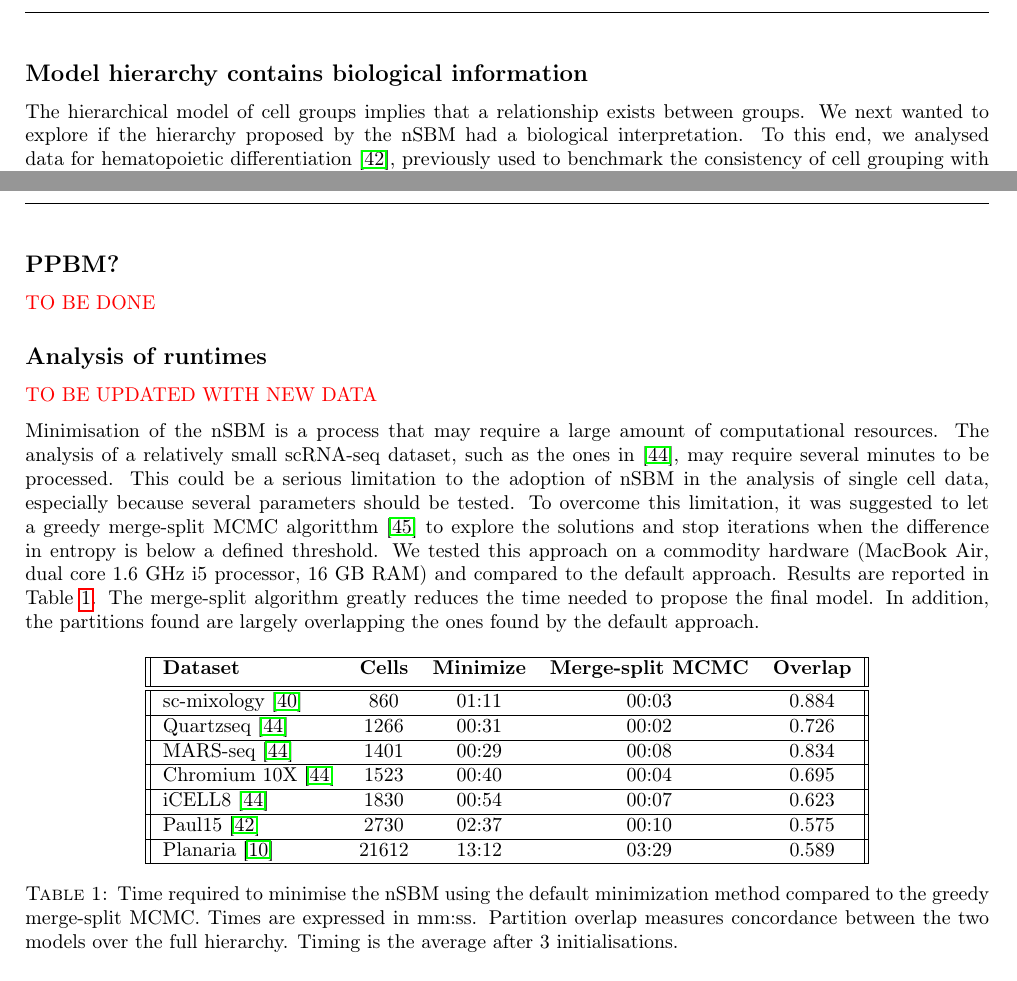
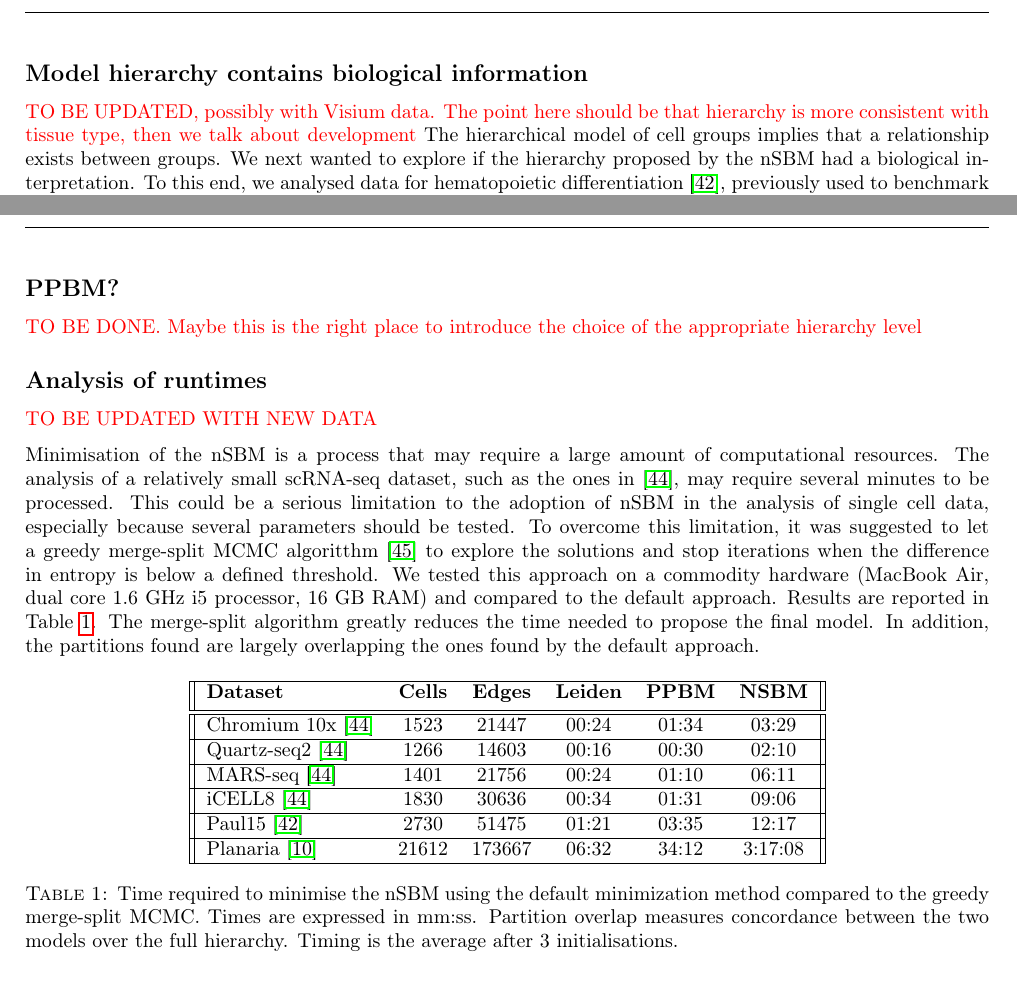
Before and after one commit to dawe/schist-paper, a LaTeX document (manuscript.tex): two parts of pages 5 and 6 of 9, joined at a grey line, cut so that both start at the same text. Compiled offline with pdfLaTeX.

Commit message:
Some ideas about paper narrative

```diff
--- a/manuscript.tex
+++ b/manuscript.tex
@@ -193,6 +193,8 @@ These observations show that nSBM is able to perform accurate identification of
 
 
 \subsection*{Model hierarchy contains biological information}
+
+\textcolor{red}{TO BE UPDATED, possibly with Visium data. The point here should be that hierarchy is more consistent with tissue type, then we talk about development}
 The hierarchical model of cell groups implies that a relationship exists between groups. We next wanted to explore if the hierarchy proposed by the nSBM had a biological interpretation. To this end, we analysed data for hematopoietic differentiation \cite{paul_2015}, previously used to benchmark the consistency of cell grouping with differentiation trajectories by graph abstraction \cite{wolf_2019}. Standard processing of those data reveals three major branchings (Erythroids, Neutrophils and Monocytes) stemming from the progenitor cells (Fig. S3A). After applying nSBM, we identify 27 groups at level 3 of the hierarchy (Fig. S3B), compared to the 24 using Leiden method at default resolution (Fig. S4). We found that the hierarchy proposed by our model is consistent with the developmental model (Fig. \ref{Figure2}). Of note, we found that clustering with Leiden method produces cell groups that are mixed and split at different resolutions (0.1 - 1), in a non hierarchical manner (Fig. S4); we spotted several occurrences of such phenomenon, \emph{e.g.} group 9 at resolution $r=0.4$ splits into groups 0 and 6 at $r=0.3$ or group 3 at $r=0.6$ splits in groups 4, 8 and 12 at $r=0.5$.
 
 
@@ -214,7 +216,7 @@ In all, these data suggest that not only nSBM is able to identify consistent cel
 
 \subsection*{PPBM?}
 
-\textcolor{red}{TO BE DONE}
+\textcolor{red}{TO BE DONE. Maybe this is the right place to introduce the choice of the appropriate hierarchy level}
 
 
 \subsection*{Analysis of runtimes}
@@ -225,24 +227,24 @@ Minimisation of the nSBM is a process that may require a large amount of computa
 
 \begin{table}[h!]
 \centering
- \begin{tabular}{|| l c c c c  ||}
+ \begin{tabular}{|| l c c c c c ||}
 %  \begin{tabular}{|| m{7em} | m{5em} | m{7em} | m{7em} | m{5em} ||}
  \hline
- \textbf{Dataset} & \textbf{Cells} & \textbf{Minimize} & \textbf{Merge-split MCMC} & \textbf{Overlap} \\ [0.5ex]
+ \textbf{Dataset} & \textbf{Cells} & \textbf{Edges} & \textbf{Leiden} & \textbf{PPBM} & \textbf{NSBM} \\ [0.5ex]
  \hline\hline
- sc-mixology \cite{tian_2019} & 860 & 01:11 & 00:03 & 0.884 \\
+% sc-mixology \cite{tian_2019} & 860 & 01:11 & 00:03 & 0.884 \\
+ %\hline
+ Chromium 10x \cite{mereu_2020} & 1523 & 21447 & 00:24 & 01:34 & 03:29\\
  \hline
- Quartzseq \cite{mereu_2020} & 1266 & 00:31 & 00:02 & 0.726 \\
+ Quartz-seq2 \cite{mereu_2020} & 1266 & 14603 & 00:16 & 00:30 & 02:10 \\
  \hline
- MARS-seq \cite{mereu_2020} & 1401 & 00:29 & 00:08 & 0.834 \\
+ MARS-seq \cite{mereu_2020} & 1401 & 21756 & 00:24 & 01:10 & 06:11 \\
  \hline
- Chromium 10X \cite{mereu_2020} & 1523 & 00:40 & 00:04 & 0.695 \\
+ iCELL8 \cite{mereu_2020} & 1830 & 30636 & 00:34 & 01:31 & 09:06 \\
  \hline
- iCELL8 \cite{mereu_2020} & 1830 & 00:54 & 00:07 & 0.623 \\
+ Paul15 \cite{paul_2015} & 2730 & 51475 & 01:21 & 03:35 & 12:17\\
  \hline
- Paul15 \cite{paul_2015} & 2730 & 02:37 & 00:10 & 0.575 \\
- \hline
- Planaria \cite{plass_2018} & 21612 & 13:12 & 03:29 & 0.589 \\
+ Planaria \cite{plass_2018} & 21612 & 173667 & 06:32 & 34:12 & 3:17:08 \\
  \hline
 % 4 & 545 & 18744 & 7560 \\
 % \hline
```
Also changed, not shown: manuscript.pdf, 3 other files.
